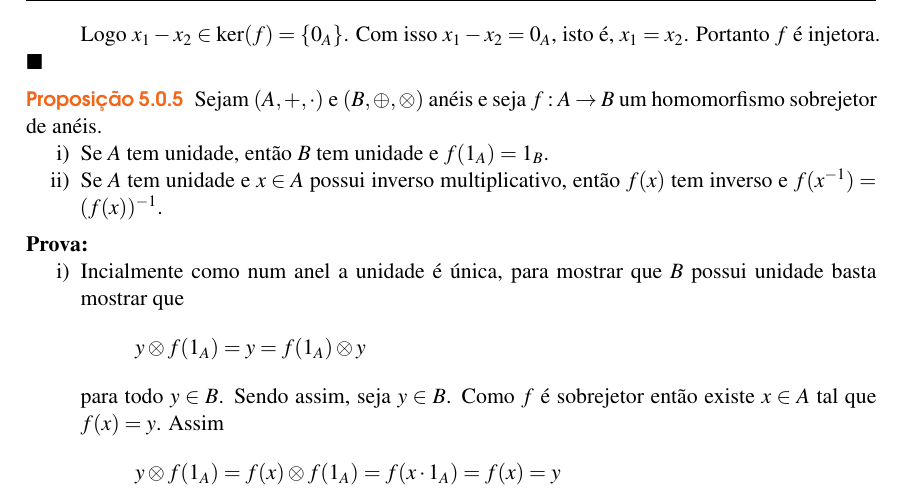
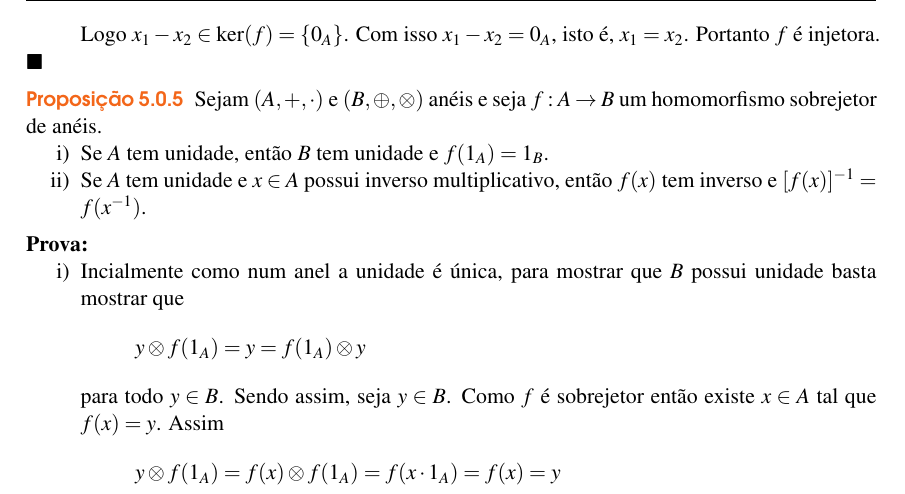
Before and after one commit to jfreitasunb/Algebra-1, a LaTeX book (Algebra_1.tex, which reads aneis.tex): part of page 35 of 44, cut so that both start at the same text. Compiled offline with XeLaTeX.

Commit message:
Melhoria na apresentação.

```diff
--- a/aneis.tex
+++ b/aneis.tex
@@ -393,7 +393,7 @@
 	Sejam $(A, +, \cdot)$ e $(B, \oplus, \otimes)$ anéis e seja $f : A \to B$ um homomorfismo sobrejetor de an\'eis.
 	\begin{enumerate}[label={\roman*})]
 		\item Se $A$ tem unidade, então $B$ tem unidade e $f(1_A) = 1_B$.
-		\item Se $A$ tem unidade e $x \in A$ possui inverso multiplicativo, então $f(x)$ tem inverso e $f(x^{-1}) = (f(x))^{-1}$.
+		\item Se $A$ tem unidade e $x \in A$ possui inverso multiplicativo, então $f(x)$ tem inverso e $[f(x)]^{-1} = f(x^{-1})$.
 	\end{enumerate}
 \end{proposicao}
 \begin{prova}
```
